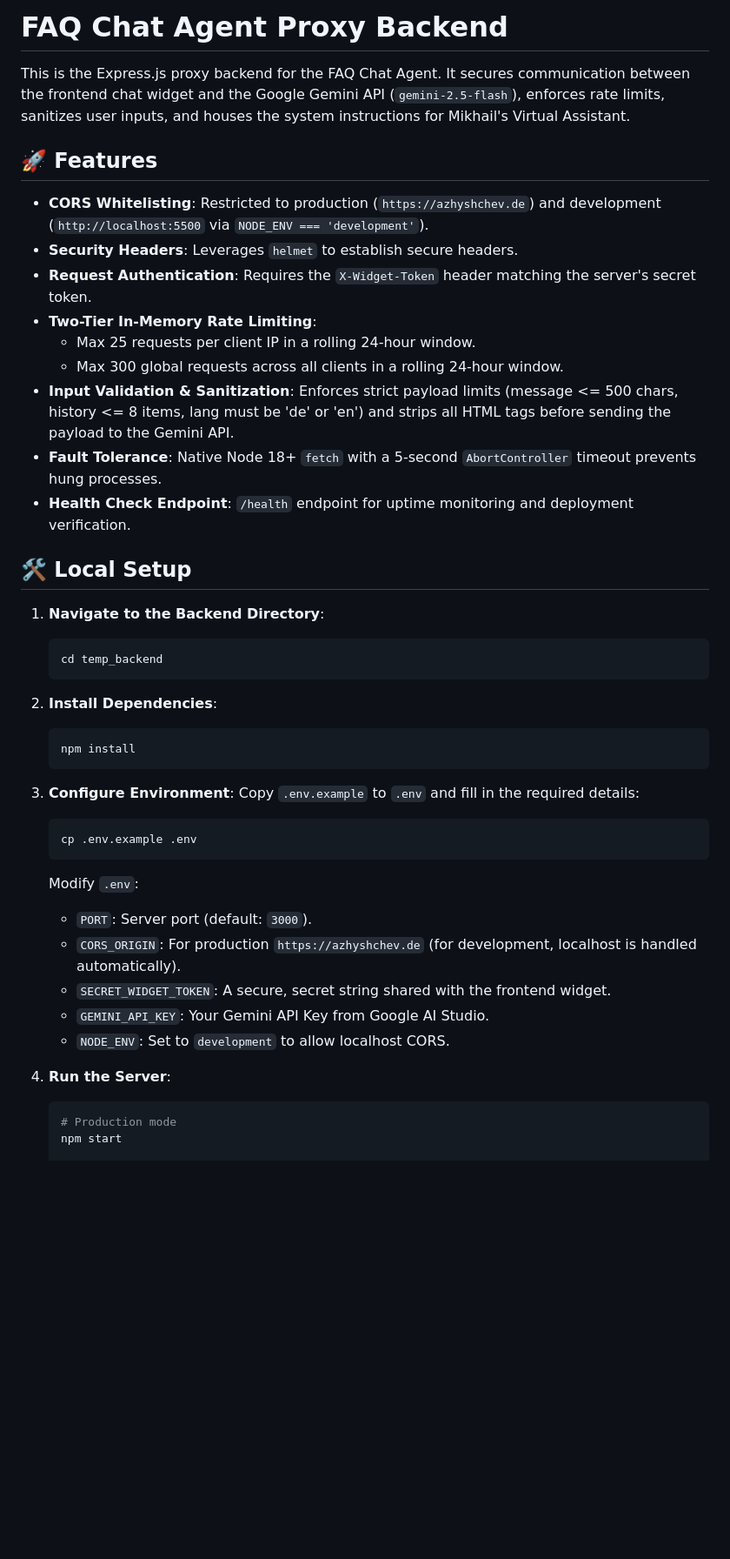
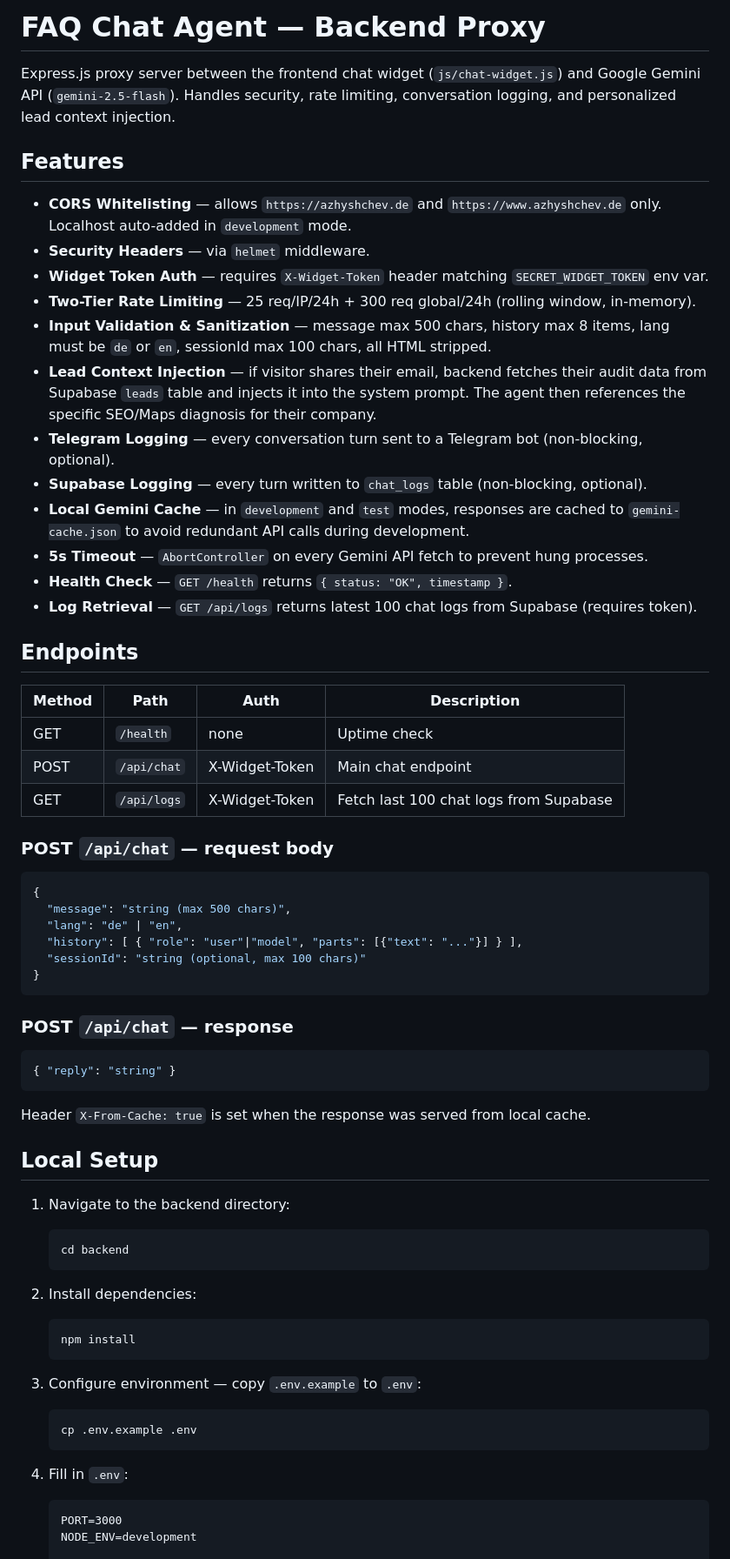
Before and after one commit to Azhy34/azhyshchev.de, a Markdown page: backend/README.md, the part around one of its changes. Shown at 87% size. Drawn GitHub-style; blank space fills up the shorter version.

````diff
--- a/backend/README.md
+++ b/backend/README.md
@@ -1,45 +1,68 @@
-# FAQ Chat Agent Proxy Backend
+# FAQ Chat Agent — Backend Proxy
 
-This is the Express.js proxy backend for the FAQ Chat Agent. It secures communication between the frontend chat widget and the Google Gemini API (`gemini-2.5-flash`), enforces rate limits, sanitizes user inputs, and houses the system instructions for Mikhail's Virtual Assistant.
+Express.js proxy server between the frontend chat widget (`js/chat-widget.js`) and Google Gemini API (`gemini-2.5-flash`). Handles security, rate limiting, conversation logging, and personalized lead context injection.
 
-## 🚀 Features
+## Features
 
-- **CORS Whitelisting**: Restricted to production (`https://azhyshchev.de`) and development (`http://localhost:5500` via `NODE_ENV === 'development'`).
-- **Security Headers**: Leverages `helmet` to establish secure headers.
-- **Request Authentication**: Requires the `X-Widget-Token` header matching the server's secret token.
-- **Two-Tier In-Memory Rate Limiting**:
-  - Max 25 requests per client IP in a rolling 24-hour window.
-  - Max 300 global requests across all clients in a rolling 24-hour window.
-- **Input Validation & Sanitization**: Enforces strict payload limits (message <= 500 chars, history <= 8 items, lang must be 'de' or 'en') and strips all HTML tags before sending the payload to the Gemini API.
-- **Fault Tolerance**: Native Node 18+ `fetch` with a 5-second `AbortController` timeout prevents hung processes.
-- **Health Check Endpoint**: `/health` endpoint for uptime monitoring and deployment verification.
+- **CORS Whitelisting** — allows `https://azhyshchev.de` and `https://www.azhyshchev.de` only. Localhost auto-added in `development` mode.
+- **Security Headers** — via `helmet` middleware.
+- **Widget Token Auth** — requires `X-Widget-Token` header matching `SECRET_WIDGET_TOKEN` env var.
+- **Two-Tier Rate Limiting** — 25 req/IP/24h + 300 req global/24h (rolling window, in-memory).
+- **Input Validation & Sanitization** — message max 500 chars, history max 8 items, lang must be `de` or `en`, sessionId max 100 chars, all HTML stripped.
+- **Lead Context Injection** — if visitor shares their email, backend fetches their audit data from Supabase `leads` table and injects it into the system prompt. The agent then references the specific SEO/Maps diagnosis for their company.
+- **Telegram Logging** — every conversation turn sent to a Telegram bot (non-blocking, optional).
+- **Supabase Logging** — every turn written to `chat_logs` table (non-blocking, optional).
+- **Local Gemini Cache** — in `development` and `test` modes, responses are cached to `gemini-cache.json` to avoid redundant API calls during development.
+- **5s Timeout** — `AbortController` on every Gemini API fetch to prevent hung processes.
+- **Health Check** — `GET /health` returns `{ status: "OK", timestamp }`.
+- **Log Retrieval** — `GET /api/logs` returns latest 100 chat logs from Supabase (requires token).
 
-## 🛠️ Local Setup
+## Endpoints
 
-1. **Navigate to the Backend Directory**:
+| Method | Path | Auth | Description |
+|--------|------|------|-------------|
+| GET | `/health` | none | Uptime check |
+| POST | `/api/chat` | X-Widget-Token | Main chat endpoint |
+| GET | `/api/logs` | X-Widget-Token | Fetch last 100 chat logs from Supabase |
+
+### POST `/api/chat` — request body
+
+```json
+{
+  "message": "string (max 500 chars)",
+  "lang": "de" | "en",
+  "history": [ { "role": "user"|"model", "parts": [{"text": "..."}] } ],
+  "sessionId": "string (optional, max 100 chars)"
+}
+```
+
+### POST `/api/chat` — response
+
+```json
+{ "reply": "string" }
+```
+
+Header `X-From-Cache: true` is set when the response was served from local cache.
+
+## Local Setup
+
+1. Navigate to the backend directory:
    ```bash
-   cd temp_backend
+   cd backend
    ```
 
-2. **Install Dependencies**:
+2. Install dependencies:
    ```bash
    npm install
    ```
 
-3. **Configure Environment**:
-   Copy `.env.example` to `.env` and fill in the required details:
+3. Configure environment — copy `.env.example` to `.env`:
    ```bash
    cp .env.example .env
    ```
-   Modify `.env`:
-   - `PORT`: Server port (default: `3000`).
-   - `CORS_ORIGIN`: For production `https://azhyshchev.de` (for development, localhost is handled automatically).
-   - `SECRET_WIDGET_TOKEN`: A secure, secret string shared with the frontend widget.
-   - `GEMINI_API_KEY`: Your Gemini API Key from Google AI Studio.
-   - `NODE_ENV`: Set to `development` to allow localhost CORS.
 
-4. **Run the Server**:
-   ```bash
-   # Production mode
-   npm start
+4. Fill in `.env`:
+   ```
+   PORT=3000
+   NODE_ENV=development
 
````
Also changed, not shown: other parts of backend/README.md (+82 -30 lines).
